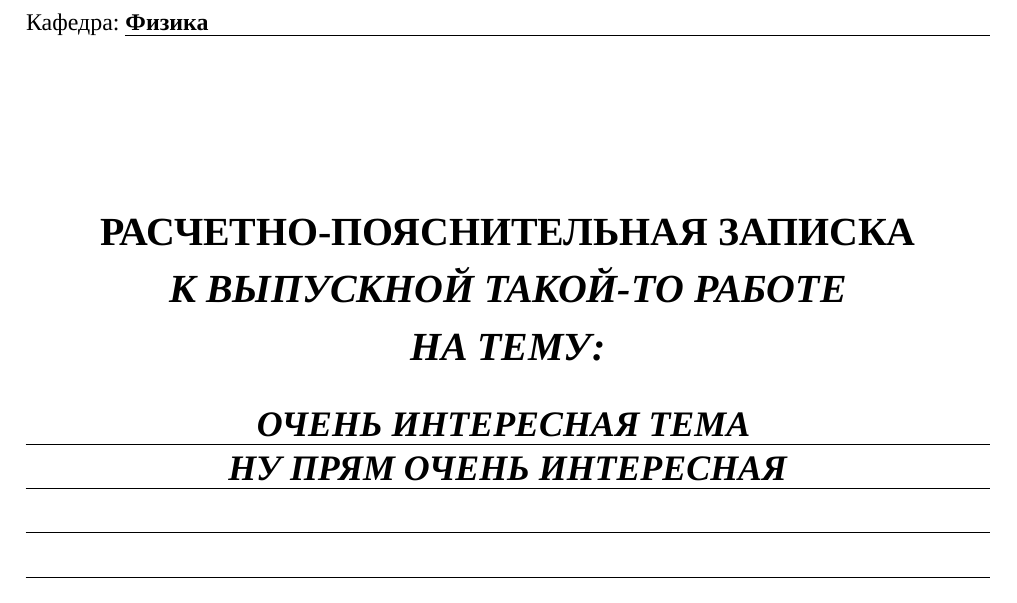
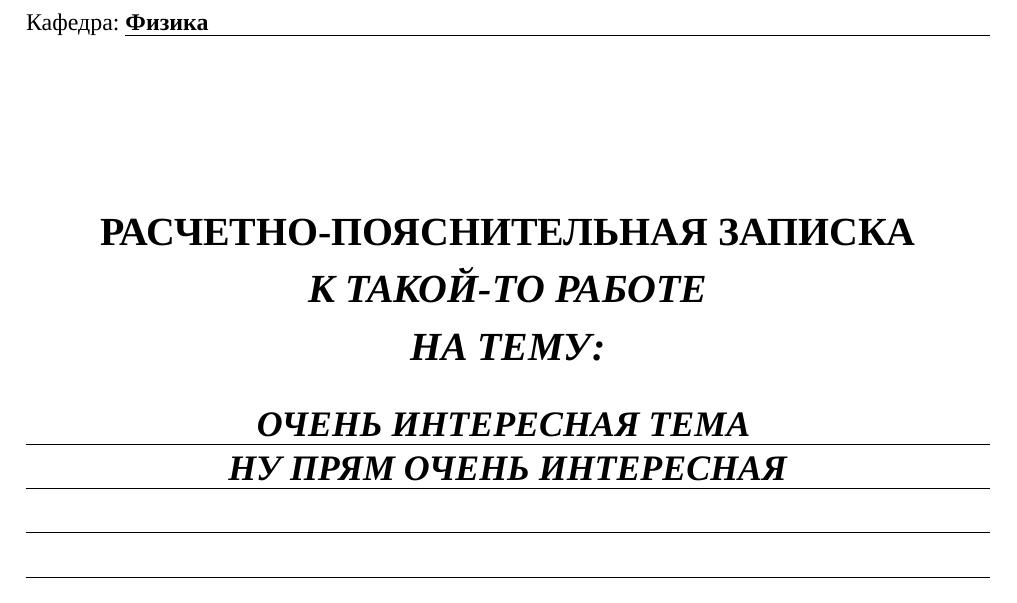
Before and after one commit to DarktIOff/GOST_preamble, a LaTeX document (main.tex, which reads TitlePage.tex): part of page 1 of 4, cut so that both start at the same text. Compiled offline with XeLaTeX; a missing font is replaced by an installed copy or a similar font.

Commit message:
еще лучше

```diff
--- a/TitlePage.tex
+++ b/TitlePage.tex
@@ -26,7 +26,7 @@
 
 			\textbf{РАСЧЕТНО-ПОЯСНИТЕЛЬНАЯ ЗАПИСКА}
 
-			\textbf{\textit{К ВЫПУСКНОЙ ТАКОЙ-ТО РАБОТЕ}}
+			\textbf{\textit{К ТАКОЙ-ТО РАБОТЕ}}
 
 			\textbf{\textit{НА ТЕМУ:}}
 		\end{center}
```
